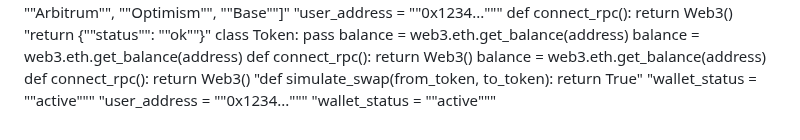
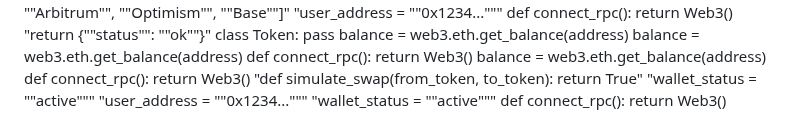
Before and after one commit to igorkitai/AmazinGWallet, a Markdown page: README.md, the part around the change. Rendered like a GitHub page.

Commit message:
Fix rpc flow

```diff
--- a/README.md
+++ b/README.md
@@ -209,3 +209,4 @@ def connect_rpc(): return Web3()
 "wallet_status = ""active"""
 "user_address = ""0x1234..."""
 "wallet_status = ""active"""
+def connect_rpc(): return Web3()
```
